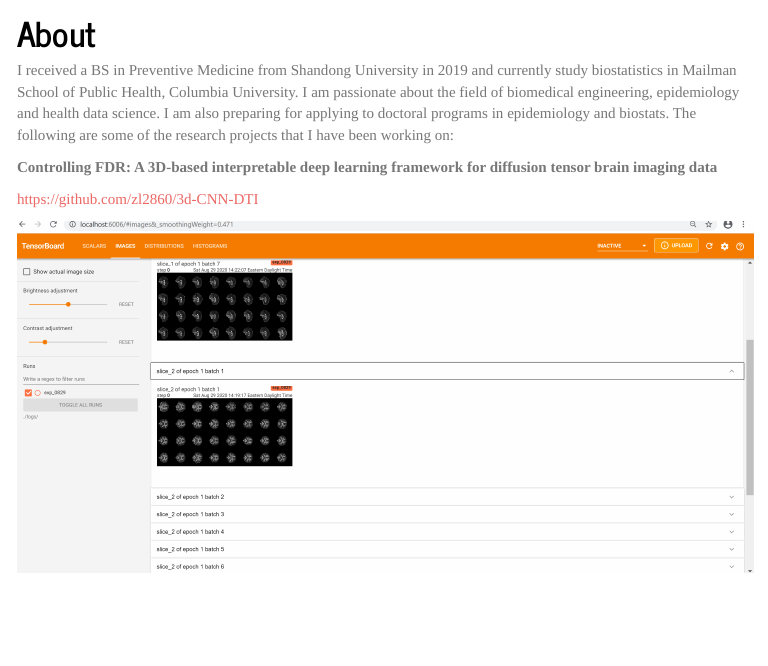
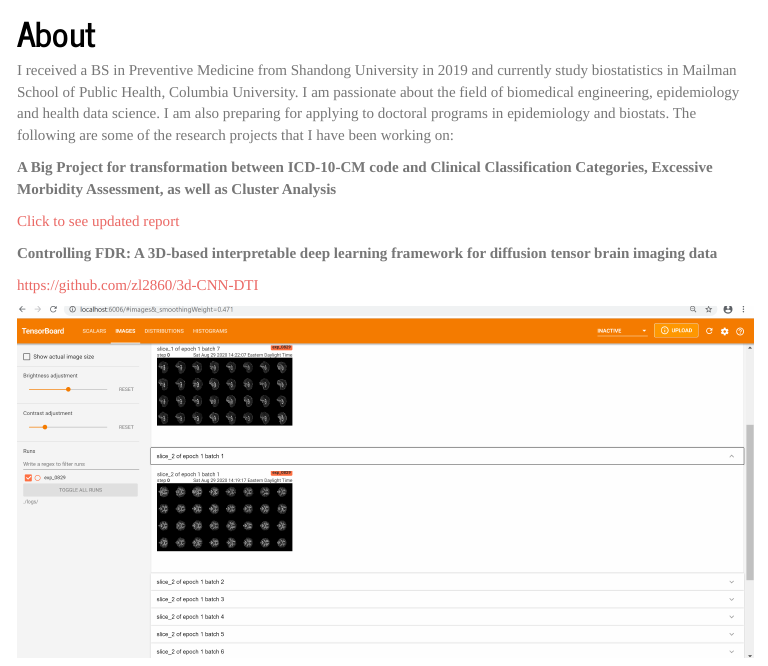
Before and after one commit to zl2860/zl2860.github.io_deprecated, an R Markdown document (index.rmd): the page in a window 1100 px wide, from 270 px down. The pictures show the output file index.html that the author committed with the source, opened offline; library style sheets and scripts come from the installed R packages; menus at the side of the page are left out.

Commit message:
Oct. 2020

```diff
--- a/index.rmd
+++ b/index.rmd
@@ -15,6 +15,10 @@ output:
 # About
 
 I received a BS in Preventive Medicine from Shandong University in 2019 and currently study biostatistics in Mailman School of Public Health, Columbia University. I am passionate about the field of biomedical engineering, epidemiology and health data science. I am also preparing for applying to doctoral programs in epidemiology and biostats. The following are some of the research projects that I have been working on:
+
+**A Big Project for transformation between ICD-10-CM code and Clinical Classification Categories, Excessive Morbidity Assessment, as well as Cluster Analysis**
+
+[Click to see updated report](./Comorbidity.html)
 
 **Controlling FDR: A 3D-based interpretable deep learning framework for diffusion tensor brain imaging data**
 
```
Also changed, not shown: index.html, 1 other file.
